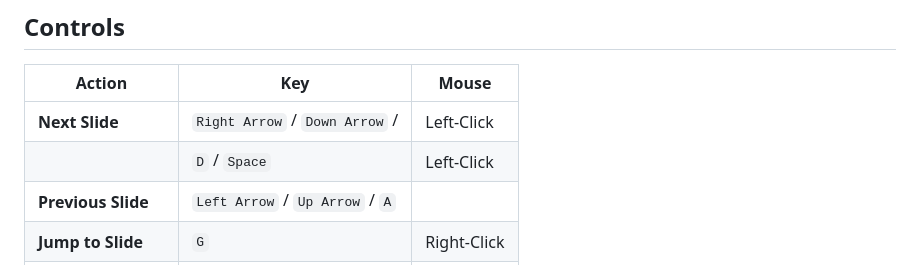
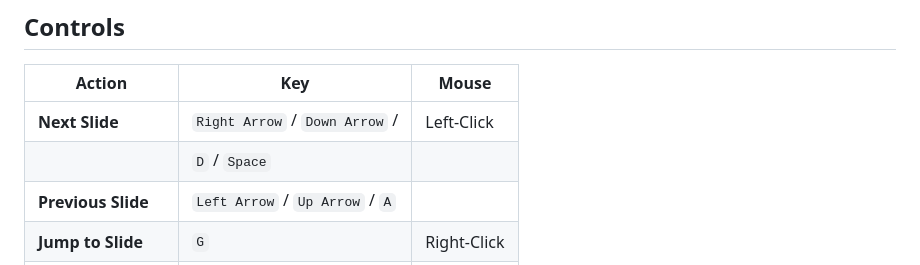
Before and after one commit to rainbowbreeze/slide-presenter, a Markdown page: README.md, the part around the change. Rendered like a GitHub page.

Commit message:
Improved doc

```diff
--- a/README.md
+++ b/README.md
@@ -116,7 +116,7 @@ Open your web browser and navigate to `http://127.0.0.1:5000` to see your presen
 | Action             | Key                                | Mouse              |
 | ------------------ | ---------------------------------- | ------------------ |
 | **Next Slide**     | `Right Arrow` / `Down Arrow` /     | Left-Click         |
-|                    | `D` / `Space`                      | Left-Click         |
+|                    | `D` / `Space`                      |                    |
 | **Previous Slide** | `Left Arrow` / `Up Arrow` / `A`    |                    |
 | **Jump to Slide**  | `G`                                | Right-Click        |
 | **Reload Slides**  | `R`                                |                    |
```
